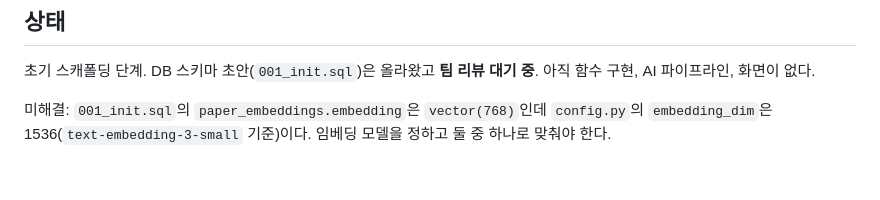
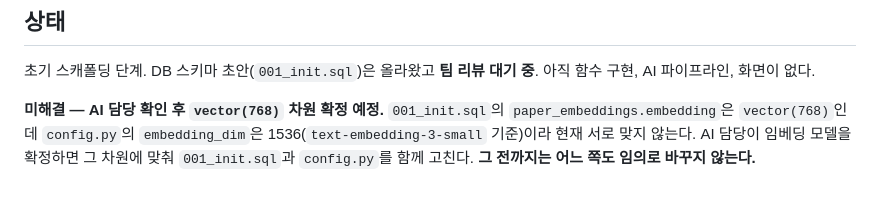
Before and after one commit to frieren-kr/mind-care, a Markdown page: CLAUDE.md, the part around the change. GitHub-like rendering.

Commit message:
docs: 임베딩 차원 확정 대기 상태 명확히 기재

```diff
--- a/CLAUDE.md
+++ b/CLAUDE.md
@@ -108,6 +108,8 @@ PubMed(주1회 배치) → papers 테이블 → AI 파이프라인(근거분류/
 초기 스캐폴딩 단계. DB 스키마 초안(`001_init.sql`)은 올라왔고 **팀 리뷰 대기 중**.
 아직 함수 구현, AI 파이프라인, 화면이 없다.
 
-미해결: `001_init.sql`의 `paper_embeddings.embedding`은 `vector(768)`인데
-`config.py`의 `embedding_dim`은 1536(`text-embedding-3-small` 기준)이다.
-임베딩 모델을 정하고 둘 중 하나로 맞춰야 한다.
+**미해결 — AI 담당 확인 후 `vector(768)` 차원 확정 예정.**
+`001_init.sql`의 `paper_embeddings.embedding`은 `vector(768)`인데 `config.py`의
+`embedding_dim`은 1536(`text-embedding-3-small` 기준)이라 현재 서로 맞지 않는다.
+AI 담당이 임베딩 모델을 확정하면 그 차원에 맞춰 `001_init.sql`과 `config.py`를
+함께 고친다. **그 전까지는 어느 쪽도 임의로 바꾸지 않는다.**
```
